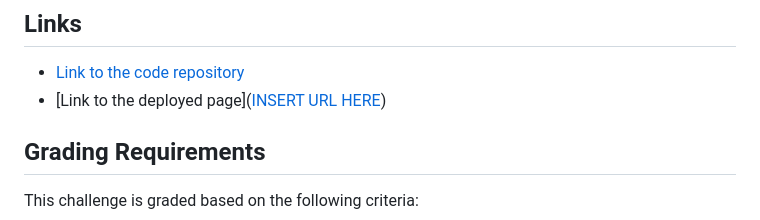
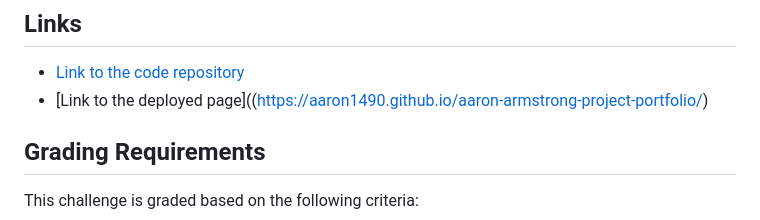
Before and after one commit to aaron1490/aaron-armstrong-project-portfolio, a Markdown page: README.md, the part around the change. Drawn GitHub-style.

```diff
--- a/README.md
+++ b/README.md
@@ -53,7 +53,7 @@ The following animation shows the web application's appearance and functionality
 ## Links
 
 * [Link to the code repository](https://github.com/aaron1490/aaron-armstrong-project-portfolio)
-* [Link to the deployed page]([INSERT URL HERE](https://aaron1490.github.io/aaron-armstrong-project-portfolio/))
+* [Link to the deployed page]((https://aaron1490.github.io/aaron-armstrong-project-portfolio/)
 
 ## Grading Requirements
 
```
